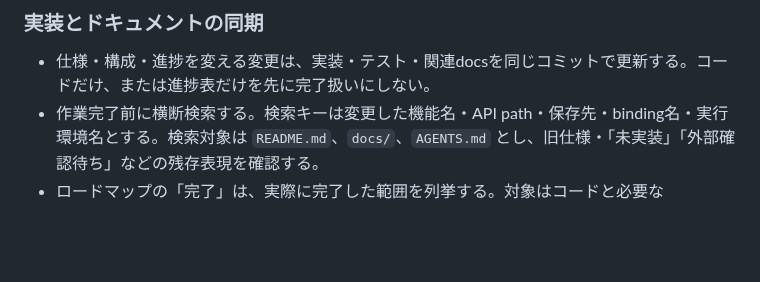
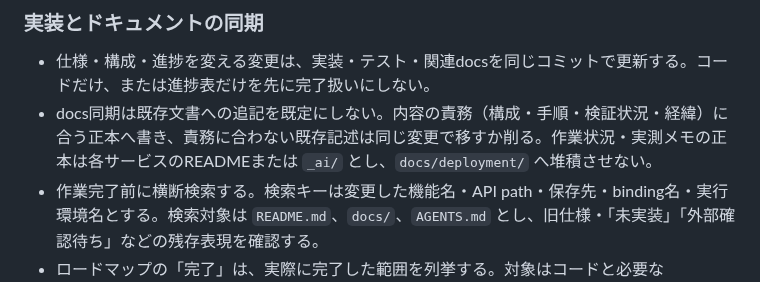
Before and after one commit to inakaegg/voice-lab, a Markdown page: AGENTS.md, the part around the change. Drawn GitHub-style; blank space fills up the shorter version.

Commit message:
docs: docs同期で追記既定を禁じ責務別の正本へ書く規則を追加 / Require docs sync to target the responsible doc, not append
Co-Authored-By: Claude Fable 5 <noreply@anthropic.com>

```diff
--- a/AGENTS.md
+++ b/AGENTS.md
@@ -36,6 +36,7 @@
 ### 実装とドキュメントの同期
 
 - 仕様・構成・進捗を変える変更は、実装・テスト・関連docsを同じコミットで更新する。コードだけ、または進捗表だけを先に完了扱いにしない。
+- docs同期は既存文書への追記を既定にしない。内容の責務（構成・手順・検証状況・経緯）に合う正本へ書き、責務に合わない既存記述は同じ変更で移すか削る。作業状況・実測メモの正本は各サービスのREADMEまたは `_ai/` とし、`docs/deployment/` へ堆積させない。
 - 作業完了前に横断検索する。検索キーは変更した機能名・API path・保存先・binding名・実行環境名とする。検索対象は `README.md`、`docs/`、`AGENTS.md` とし、旧仕様・「未実装」「外部確認待ち」などの残存表現を確認する。
 - ロードマップの「完了」は、実際に完了した範囲を列挙する。対象はコードと必要なresource/binding、migrationとテスト、対象環境への反映である。外部操作待ちと実装待ちを同じ項目へ混ぜない。
 - 現状説明を持つ文書には更新日を置き、節目の変更では更新日と進捗欄を更新する。将来計画と現在仕様を同じ文章で曖昧に表現しない。`docs/` 配下の更新日行の有無は `tests/test_public_docs.py` が機械検査する。
```
